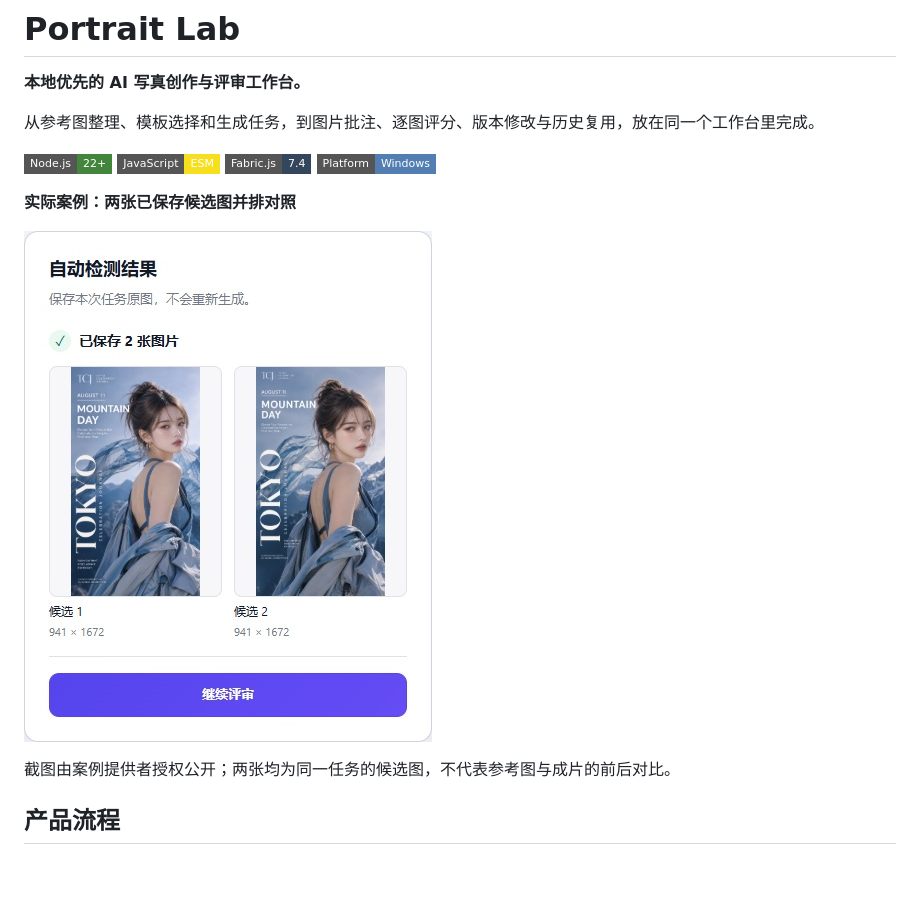
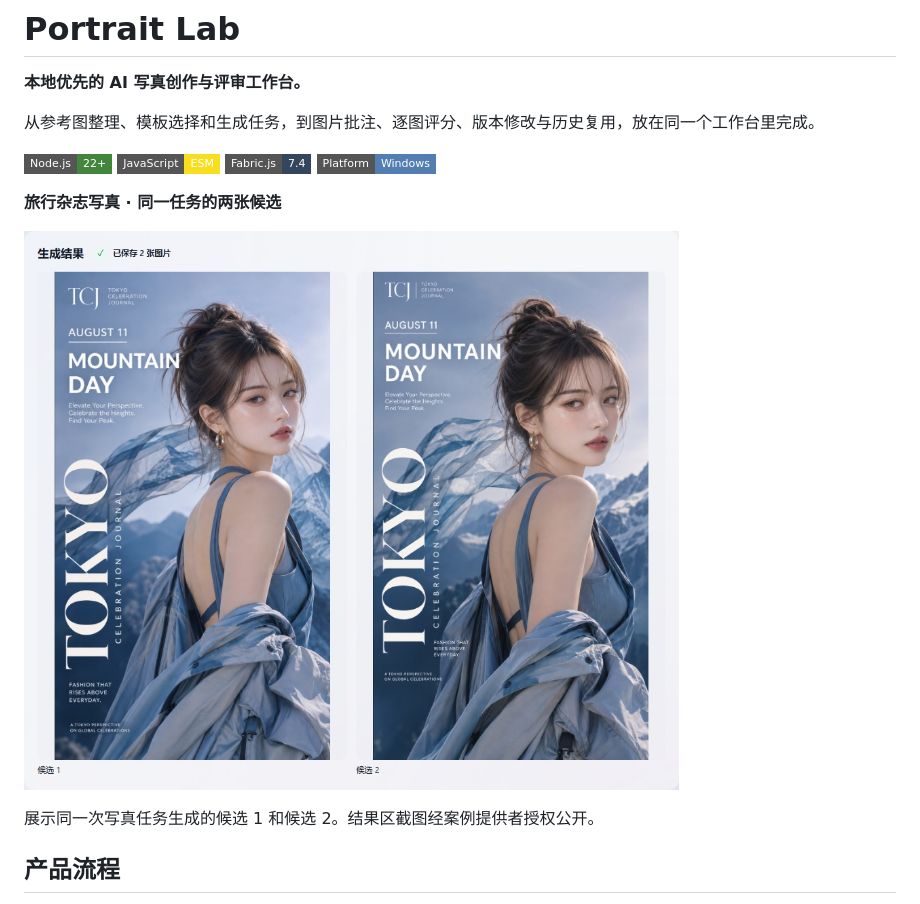
Before and after one commit to Xinko2438/Portrait-Lab, a Markdown page: README.md, the part around one of its changes. Drawn GitHub-style; pictures changed too: docs/results-capture.jpg; badges without logos; blank space fills up the shorter version.

```diff
--- a/README.md
+++ b/README.md
@@ -9,5 +9,5 @@
 ![Fabric.js](https://img.shields.io/badge/Fabric.js-7.4-34465B?style=flat-square)
 ![Windows](https://img.shields.io/badge/Platform-Windows-527EB2?style=flat-square)
 
-**实际案例：两张已保存候选图并排对照**
+**旅行杂志写真 · 同一任务的两张候选**
 
@@ -15,5 +15,5 @@
 
-截图由案例提供者授权公开；两张均为同一任务的候选图，不代表参考图与成片的前后对比。
+展示同一次写真任务生成的候选 1 和候选 2。结果区截图经案例提供者授权公开。
 
 ## 产品流程
 
```
Also changed, not shown: other parts of README.md (+1 -1 lines), THIRD_PARTY_NOTICES.md (+3 -1 lines).
